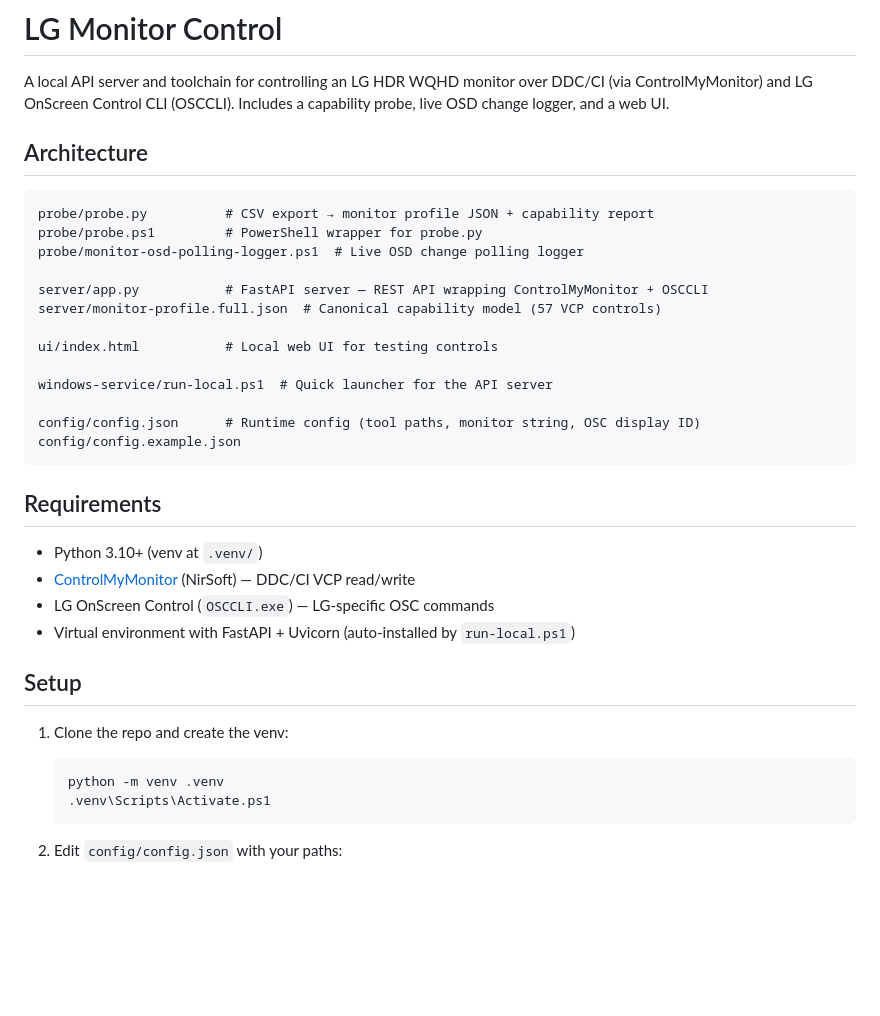
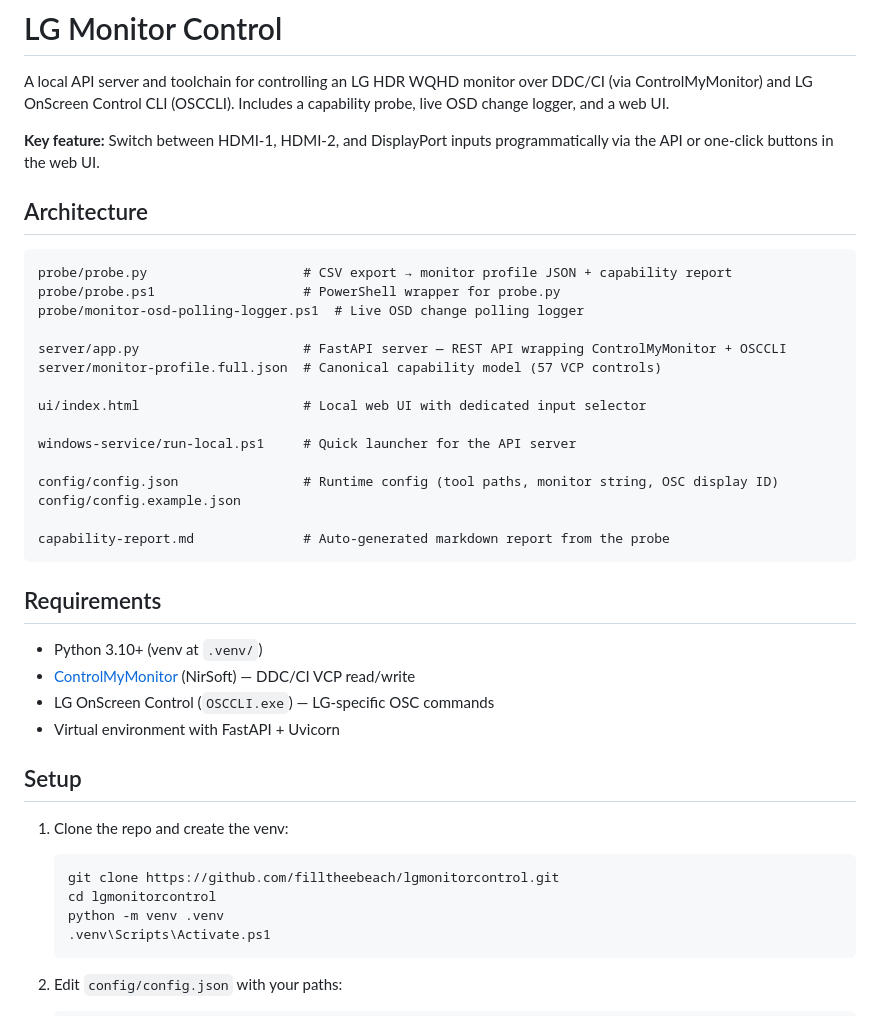
Before and after one commit to filltheebeach/lgmonitorcontrol, a Markdown page: README.md, the part around one of its changes. GitHub-like rendering; blank space fills up the shorter version.

````diff
--- a/README.md
+++ b/README.md
@@ -2,22 +2,26 @@
 
 A local API server and toolchain for controlling an LG HDR WQHD monitor over DDC/CI (via ControlMyMonitor) and LG OnScreen Control CLI (OSCCLI). Includes a capability probe, live OSD change logger, and a web UI.
 
+**Key feature:** Switch between HDMI-1, HDMI-2, and DisplayPort inputs programmatically via the API or one-click buttons in the web UI.
+
 ## Architecture
 
 ```
-probe/probe.py          # CSV export → monitor profile JSON + capability report
-probe/probe.ps1         # PowerShell wrapper for probe.py
+probe/probe.py                    # CSV export → monitor profile JSON + capability report
+probe/probe.ps1                   # PowerShell wrapper for probe.py
 probe/monitor-osd-polling-logger.ps1  # Live OSD change polling logger
 
-server/app.py           # FastAPI server — REST API wrapping ControlMyMonitor + OSCCLI
+server/app.py                     # FastAPI server — REST API wrapping ControlMyMonitor + OSCCLI
 server/monitor-profile.full.json  # Canonical capability model (57 VCP controls)
 
-ui/index.html           # Local web UI for testing controls
+ui/index.html                     # Local web UI with dedicated input selector
 
-windows-service/run-local.ps1  # Quick launcher for the API server
+windows-service/run-local.ps1     # Quick launcher for the API server
 
-config/config.json      # Runtime config (tool paths, monitor string, OSC display ID)
+config/config.json                # Runtime config (tool paths, monitor string, OSC display ID)
 config/config.example.json
+
+capability-report.md              # Auto-generated markdown report from the probe
 ```
 
 ## Requirements
@@ -25,12 +29,14 @@ config/config.example.json
 - Python 3.10+ (venv at `.venv/`)
 - [ControlMyMonitor](https://www.nirsoft.net/utils/control_my_monitor.html) (NirSoft) — DDC/CI VCP read/write
 - LG OnScreen Control (`OSCCLI.exe`) — LG-specific OSC commands
-- Virtual environment with FastAPI + Uvicorn (auto-installed by `run-local.ps1`)
+- Virtual environment with FastAPI + Uvicorn
 
 ## Setup
 
 1. Clone the repo and create the venv:
    ```powershell
+   git clone https://github.com/filltheebeach/lgmonitorcontrol.git
+   cd lgmonitorcontrol
    python -m venv .venv
    .venv\Scripts\Activate.ps1
    ```
````
Also changed, not shown: other parts of README.md (+57 -23 lines).
